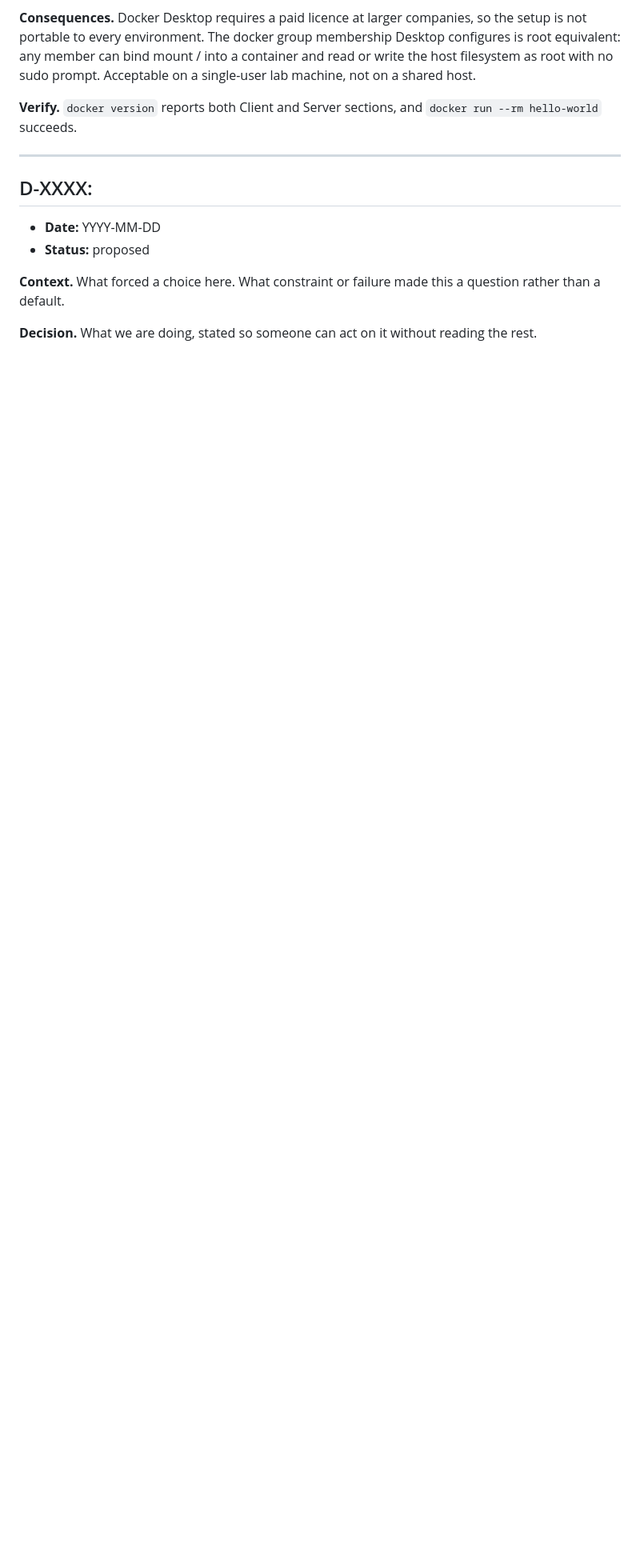
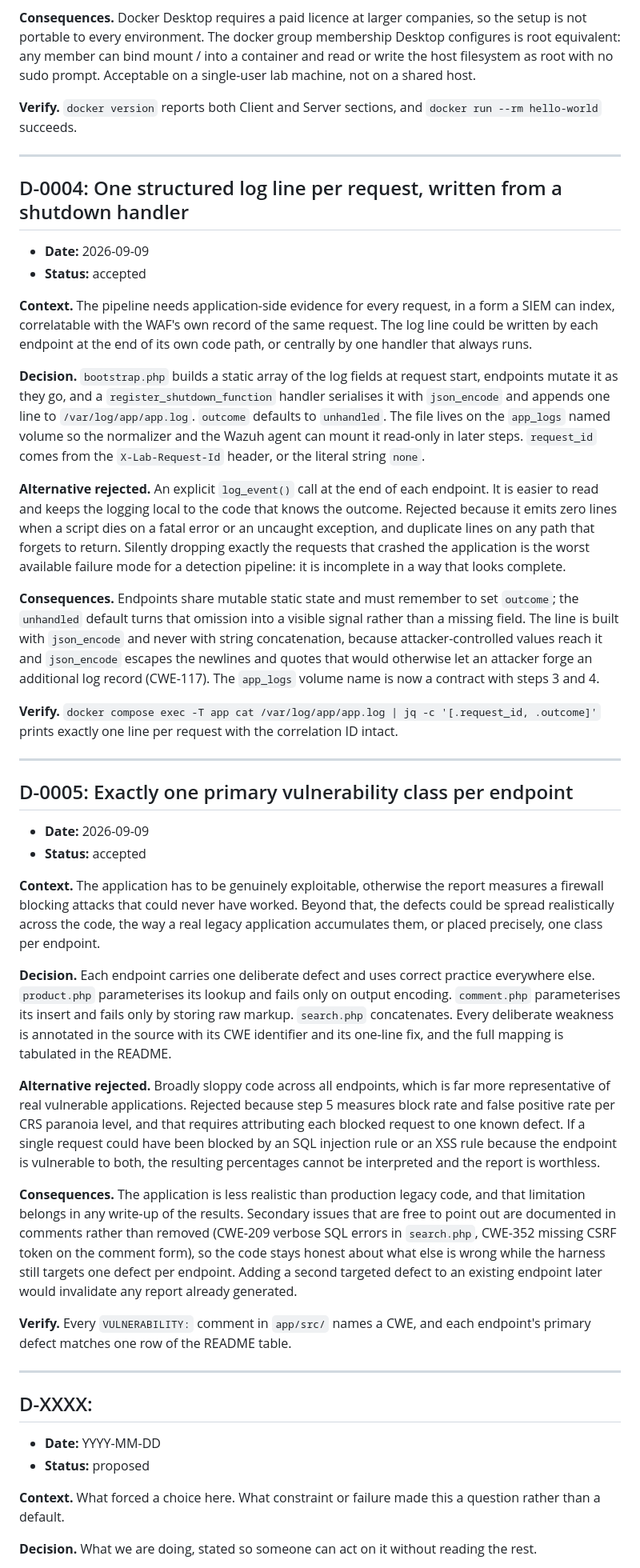
Before and after one commit to abdulaboushaar/waf-siem-lab, a Markdown page: DECISIONS.md, the part around the change. Shown at 80% size. Drawn GitHub-style; blank space fills up the shorter version.

Commit message:
Add README and log D-0004 request logging, D-0005 one defect per endpoint

```diff
--- a/DECISIONS.md
+++ b/DECISIONS.md
@@ -89,6 +89,85 @@ Acceptable on a single-user lab machine, not on a shared host.
 
 ---
 
+## D-0004: One structured log line per request, written from a shutdown handler
+
+- **Date:** 2026-09-09
+- **Status:** accepted
+
+**Context.** The pipeline needs application-side evidence for every request, in
+a form a SIEM can index, correlatable with the WAF's own record of the same
+request. The log line could be written by each endpoint at the end of its own
+code path, or centrally by one handler that always runs.
+
+**Decision.** `bootstrap.php` builds a static array of the log fields at request
+start, endpoints mutate it as they go, and a `register_shutdown_function`
+handler serialises it with `json_encode` and appends one line to
+`/var/log/app/app.log`. `outcome` defaults to `unhandled`. The file lives on the
+`app_logs` named volume so the normalizer and the Wazuh agent can mount it
+read-only in later steps. `request_id` comes from the `X-Lab-Request-Id` header,
+or the literal string `none`.
+
+**Alternative rejected.** An explicit `log_event()` call at the end of each
+endpoint. It is easier to read and keeps the logging local to the code that
+knows the outcome. Rejected because it emits zero lines when a script dies on a
+fatal error or an uncaught exception, and duplicate lines on any path that
+forgets to return. Silently dropping exactly the requests that crashed the
+application is the worst available failure mode for a detection pipeline: it is
+incomplete in a way that looks complete.
+
+**Consequences.** Endpoints share mutable static state and must remember to set
+`outcome`; the `unhandled` default turns that omission into a visible signal
+rather than a missing field. The line is built with `json_encode` and never with
+string concatenation, because attacker-controlled values reach it and
+`json_encode` escapes the newlines and quotes that would otherwise let an
+attacker forge an additional log record (CWE-117). The `app_logs` volume name is
+now a contract with steps 3 and 4.
+
+**Verify.** `docker compose exec -T app cat /var/log/app/app.log | jq -c
+'[.request_id, .outcome]'` prints exactly one line per request with the
+correlation ID intact.
+
+---
+
+## D-0005: Exactly one primary vulnerability class per endpoint
+
+- **Date:** 2026-09-09
+- **Status:** accepted
+
+**Context.** The application has to be genuinely exploitable, otherwise the
+report measures a firewall blocking attacks that could never have worked. Beyond
+that, the defects could be spread realistically across the code, the way a real
+legacy application accumulates them, or placed precisely, one class per
+endpoint.
+
+**Decision.** Each endpoint carries one deliberate defect and uses correct
+practice everywhere else. `product.php` parameterises its lookup and fails only
+on output encoding. `comment.php` parameterises its insert and fails only by
+storing raw markup. `search.php` concatenates. Every deliberate weakness is
+annotated in the source with its CWE identifier and its one-line fix, and the
+full mapping is tabulated in the README.
+
+**Alternative rejected.** Broadly sloppy code across all endpoints, which is far
+more representative of real vulnerable applications. Rejected because step 5
+measures block rate and false positive rate per CRS paranoia level, and that
+requires attributing each blocked request to one known defect. If a single
+request could have been blocked by an SQL injection rule or an XSS rule because
+the endpoint is vulnerable to both, the resulting percentages cannot be
+interpreted and the report is worthless.
+
+**Consequences.** The application is less realistic than production legacy code,
+and that limitation belongs in any write-up of the results. Secondary issues
+that are free to point out are documented in comments rather than removed
+(CWE-209 verbose SQL errors in `search.php`, CWE-352 missing CSRF token on the
+comment form), so the code stays honest about what else is wrong while the
+harness still targets one defect per endpoint. Adding a second targeted defect
+to an existing endpoint later would invalidate any report already generated.
+
+**Verify.** Every `VULNERABILITY:` comment in `app/src/` names a CWE, and each
+endpoint's primary defect matches one row of the README table.
+
+---
+
 ## D-XXXX: <short imperative title>
 
 - **Date:** YYYY-MM-DD
```
Also changed, not shown: README.md (added, +187 -0 lines).
